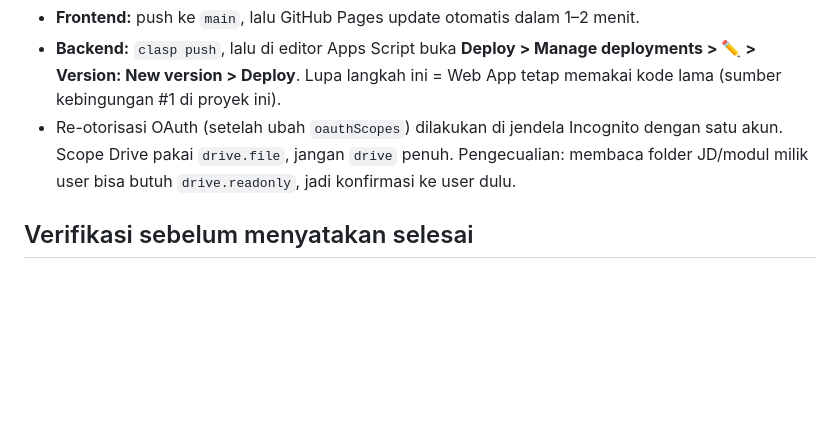
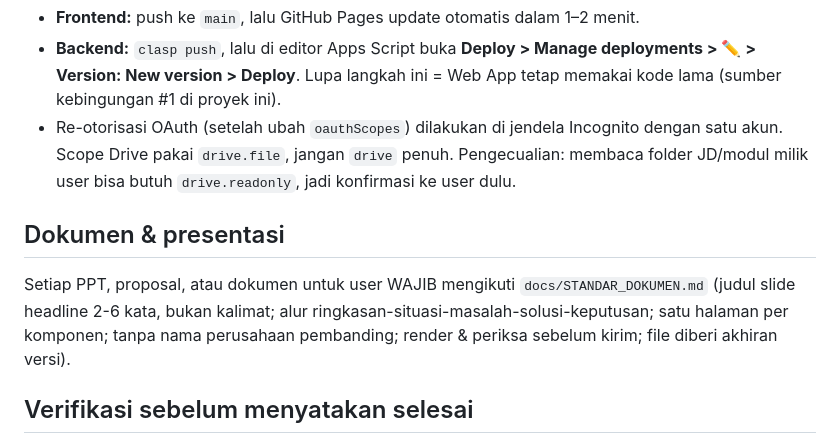
Before and after one commit to Sujarwadi/learning-simulator, a Markdown page: CLAUDE.md, the part around the change. Drawn GitHub-style; blank space fills up the shorter version.

```diff
--- a/CLAUDE.md
+++ b/CLAUDE.md
@@ -44,6 +44,9 @@ Deadline keras: pilot Sen 26 Okt 2026, window asesmen 27 Okt sampai 3 Nov 23:59
 - **Backend:** `clasp push`, lalu di editor Apps Script buka **Deploy > Manage deployments > ✏️ > Version: New version > Deploy**. Lupa langkah ini = Web App tetap memakai kode lama (sumber kebingungan #1 di proyek ini).
 - Re-otorisasi OAuth (setelah ubah `oauthScopes`) dilakukan di jendela Incognito dengan satu akun. Scope Drive pakai `drive.file`, jangan `drive` penuh. Pengecualian: membaca folder JD/modul milik user bisa butuh `drive.readonly`, jadi konfirmasi ke user dulu.
 
+## Dokumen & presentasi
+Setiap PPT, proposal, atau dokumen untuk user WAJIB mengikuti `docs/STANDAR_DOKUMEN.md` (judul slide headline 2-6 kata, bukan kalimat; alur ringkasan-situasi-masalah-solusi-keputusan; satu halaman per komponen; tanpa nama perusahaan pembanding; render & periksa sebelum kirim; file diberi akhiran versi).
+
 ## Verifikasi sebelum menyatakan selesai
 - Buka halaman yang diubah di Chromium (Playwright sudah terpasang). Uji alur login → fitur → ekspor, dan pastikan konsol tidak ada error.
 - Untuk logika perhitungan (gap, proyeksi, kalender): jalankan dengan data contoh **sintetis**, lalu cocokkan dengan hitungan manual. Rekonsiliasi jam Plan = ITP = Calendar harus selisih 0.
```
Also changed, not shown: docs/STANDAR_DOKUMEN.md (added, +36 -0 lines).
